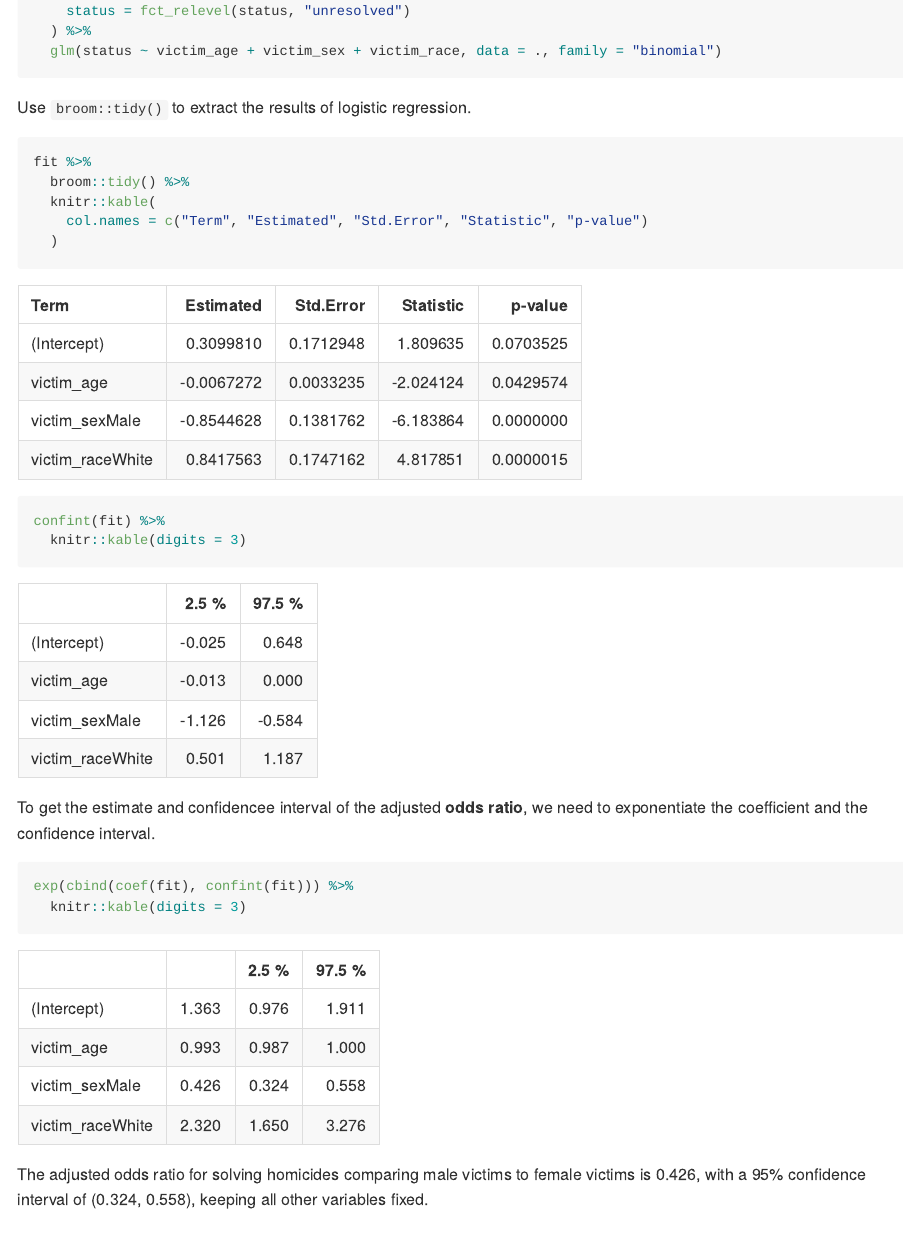
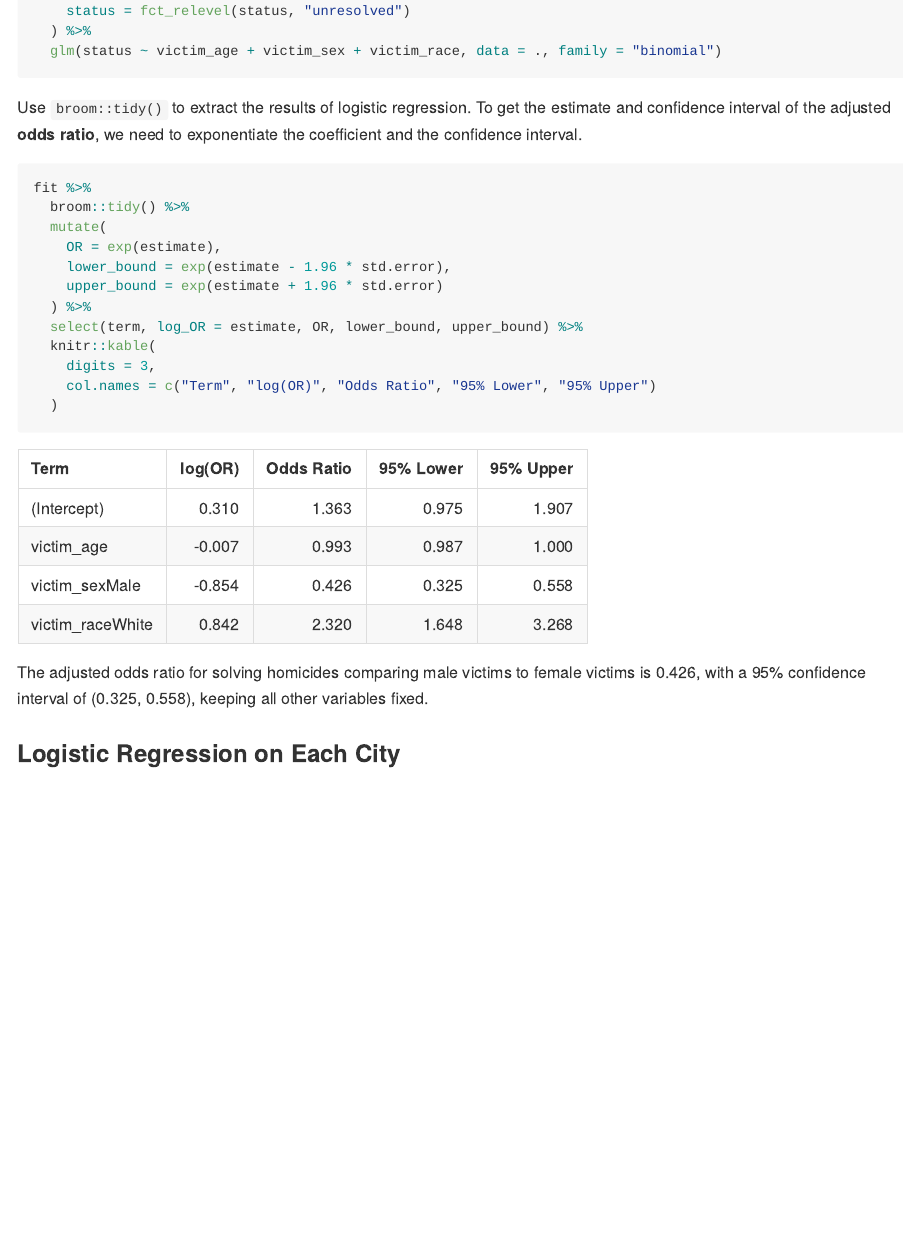
Before and after one commit to siyuegao1205/p8105_hw6_sg3889, an R Markdown document (p8105_hw6_sg3889.Rmd): the page in a window 1100 px wide, from 1300 px down. The pictures show the output file p8105_hw6_sg3889.md that the author committed with the source, drawn offline in the style of GitHub.

Commit message:
Problem 2 -- edits on the method of obtaining confidence intervals

````diff
--- a/p8105_hw6_sg3889.Rmd
+++ b/p8105_hw6_sg3889.Rmd
@@ -80,24 +80,23 @@ fit =
   glm(status ~ victim_age + victim_sex + victim_race, data = ., family = "binomial")
 ```
 
-Use `broom::tidy()` to extract the results of logistic regression.
+Use `broom::tidy()` to extract the results of logistic regression. To get the estimate and confidence interval of the adjusted **odds ratio**, we need to exponentiate the coefficient and the confidence interval.
 
 ```{r}
 fit %>%
   broom::tidy() %>%
+  mutate(
+    OR = exp(estimate),
+    lower_bound = exp(estimate - 1.96 * std.error),
+    upper_bound = exp(estimate + 1.96 * std.error)
+  ) %>%
+  select(term, log_OR = estimate, OR, lower_bound, upper_bound) %>%
   knitr::kable(
-    col.names = c("Term", "Estimated", "Std.Error", "Statistic", "p-value")
+    digits = 3,
+    col.names = c("Term", "log(OR)", "Odds Ratio", "95% Lower", "95% Upper")
   )
-
-confint(fit) %>%
-  knitr::kable(digits = 3)
 ```
 
-To get the estimate and confidencee interval of the adjusted **odds ratio**, we need to exponentiate the coefficient and the confidence interval.
+The adjusted odds ratio for solving homicides comparing male victims to female victims is 0.426, with a 95% confidence interval of (0.325, 0.558), keeping all other variables fixed.
 
-```{r}
-exp(cbind(coef(fit), confint(fit))) %>%
-  knitr::kable(digits = 3)
-```
-
-The adjusted odds ratio for solving homicides comparing male victims to female victims is 0.426, with a 95% confidence interval of (0.324, 0.558), keeping all other variables fixed.
+### Logistic Regression on Each City
````
Also changed, not shown: p8105_hw6_sg3889.md.
